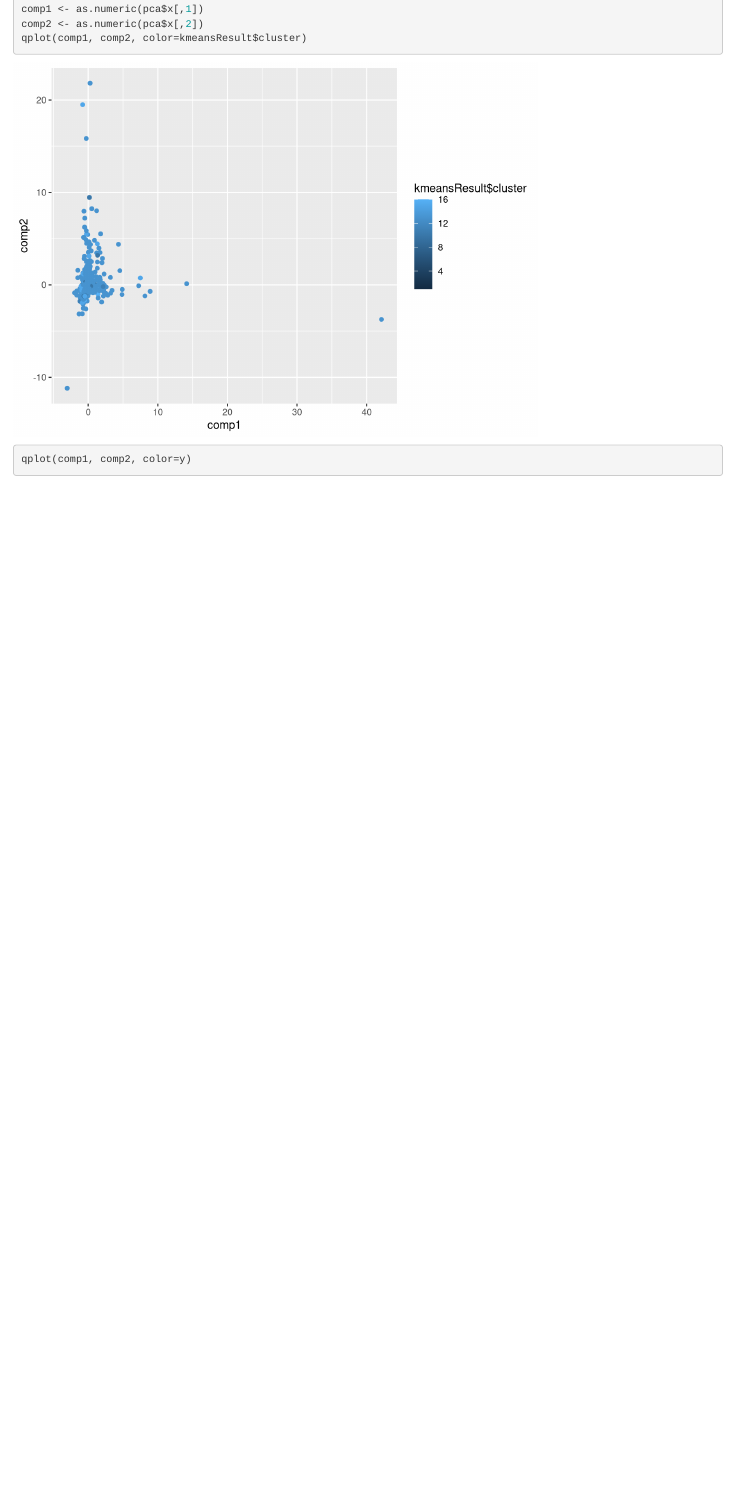
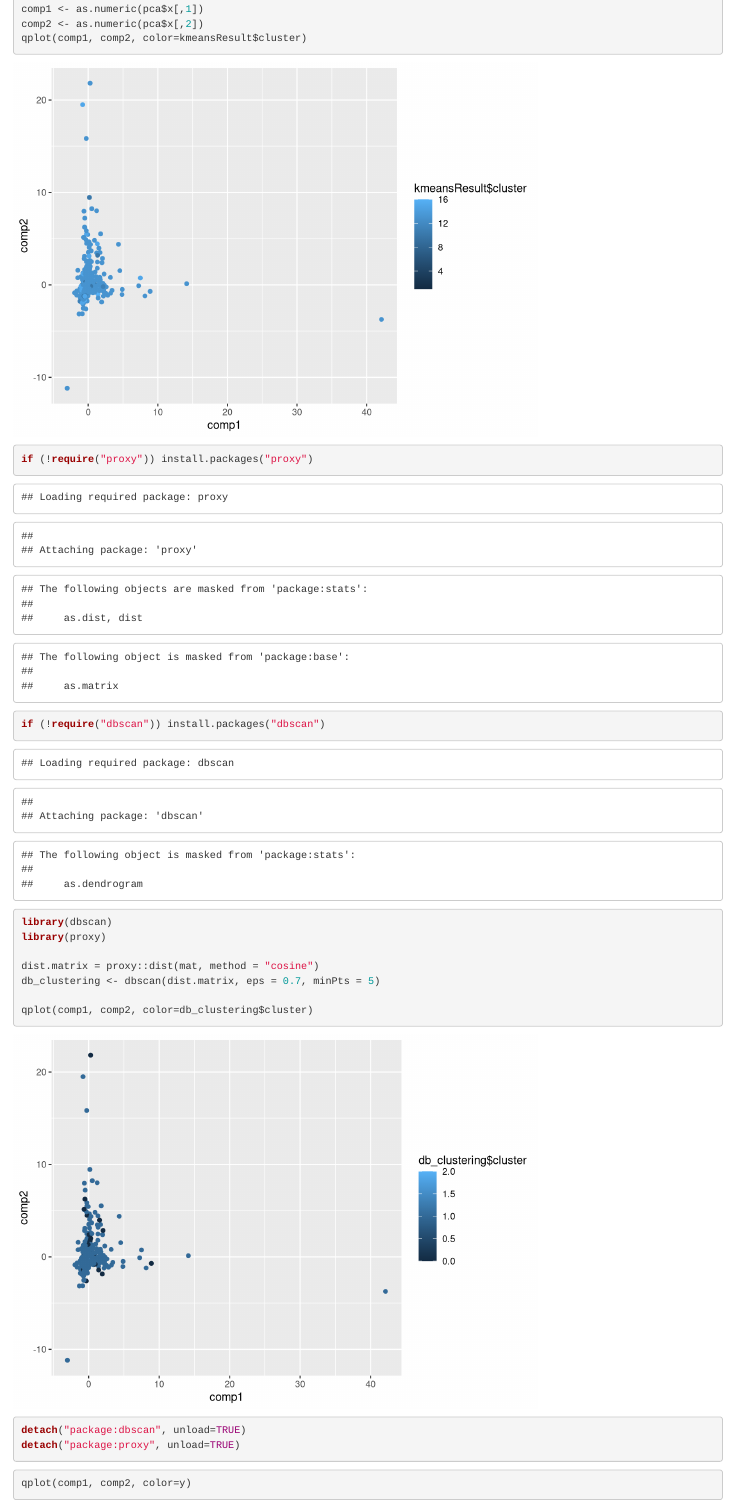
Before and after one commit to main659/IntSys, an R Markdown document (Assignment2.Rmd): the page in a window 1100 px wide, from 11080 px down. Rendered offline with R 4.5, knitr and Pandoc, with nearby package versions; code that draws random numbers runs with fixed seeds of ours; some code elsewhere in the file could not run offline.

Commit message:
Added DBSCan for move2vec

````diff
--- a/Assignment2.Rmd
+++ b/Assignment2.Rmd
@@ -2,7 +2,9 @@
 title: "Assignment2"
 author: "David Ocepek"
 date: "1/1/2020"
-output: html_document
+output:
+  html_document: default
+  pdf_document: default
 ---
 
 ```{r setup, include=FALSE}
@@ -219,6 +221,24 @@ pca <- prcomp(mat, scale. = TRUE, rank. = 2)
 comp1 <- as.numeric(pca$x[,1])
 comp2 <- as.numeric(pca$x[,2])
 qplot(comp1, comp2, color=kmeansResult$cluster)
+```
+
+```{r dbscan for move2vec}
+if (!require("proxy")) install.packages("proxy")
+if (!require("dbscan")) install.packages("dbscan")
+library(dbscan)
+library(proxy)
+
+dist.matrix = proxy::dist(mat, method = "cosine")
+db_clustering <- dbscan(dist.matrix, eps = 0.7, minPts = 5)
+
+qplot(comp1, comp2, color=db_clustering$cluster)
+
+detach("package:dbscan", unload=TRUE)
+detach("package:proxy", unload=TRUE)
+```
+
+```{r class distribution}
 qplot(comp1, comp2, color=y)
 ```
 
````
Also changed, not shown: Assignment2.html, Assignment2.tex (added), Assignment2_files/figure-html/dbscan-1.png (deleted), Assignment2_files/figure-html/dbscan-2.png (deleted), Assignment2_files/figure-html/exploration-1.png (deleted), Assignment2_files/figure-html/exploration-2.png (deleted), Assignment2_files/figure-html/exploration-3.png (deleted), Assignment2_files/figure-html/exploration-4.png (deleted), Assignment2_files/figure-html/exploration-5.png (deleted), Assignment2_files/figure-html/frequency analisys-1.png (deleted), Assignment2_files/figure-html/frequency analisys-2.png (deleted), Instructions.pdf (renamed from Assignment2.pdf), 4 other files.
